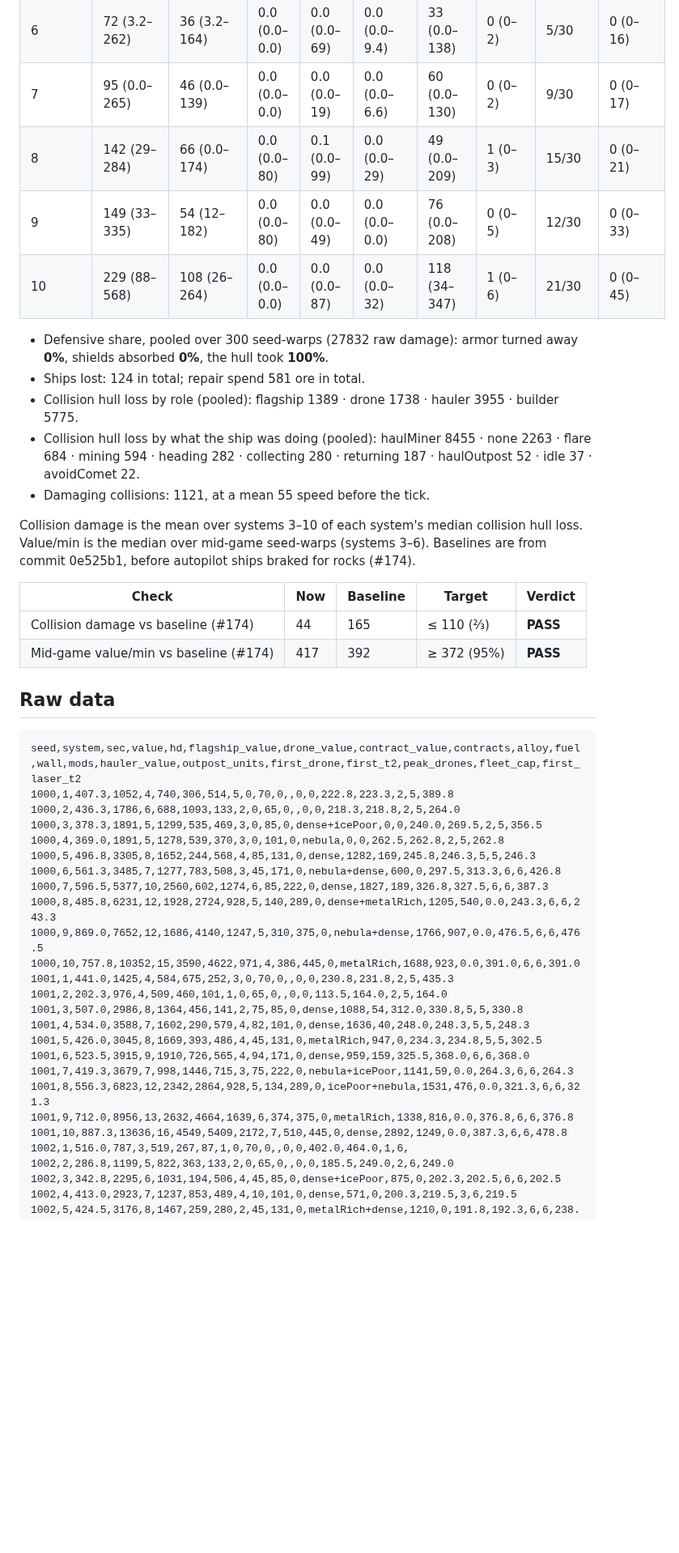
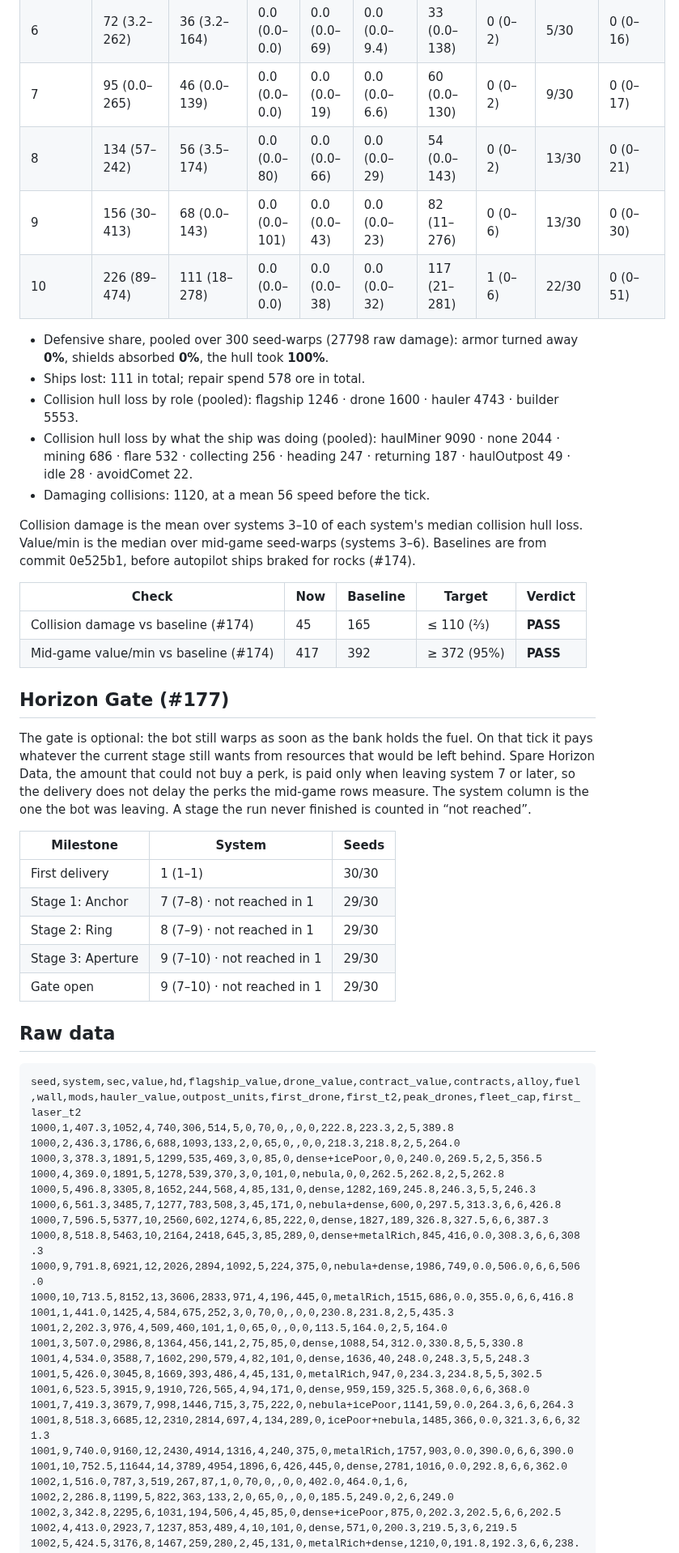
Before and after one commit to deadronos/asteroid-miner-horizons, a Markdown page: docs/balance.md, the part around one of its changes. Shown at 81% size. GitHub-like rendering; blank space fills up the shorter version.

```diff
--- a/docs/balance.md
+++ b/docs/balance.md
@@ -106,22 +106,34 @@ Hull damage taken by every ship in the fleet, after armor and shields, per syste
 | 5 | 57 (0.0–167) | 23 (0.0–143) | 0.0 (0.0–0.0) | 0.0 (0.0–1.8) | 0.0 (0.0–0.0) | 25 (0.0–72) | 0 (0–1) | 2/30 | 0 (0–11) |
 | 6 | 72 (3.2–262) | 36 (3.2–164) | 0.0 (0.0–0.0) | 0.0 (0.0–69) | 0.0 (0.0–9.4) | 33 (0.0–138) | 0 (0–2) | 5/30 | 0 (0–16) |
 | 7 | 95 (0.0–265) | 46 (0.0–139) | 0.0 (0.0–0.0) | 0.0 (0.0–19) | 0.0 (0.0–6.6) | 60 (0.0–130) | 0 (0–2) | 9/30 | 0 (0–17) |
-| 8 | 142 (29–284) | 66 (0.0–174) | 0.0 (0.0–80) | 0.1 (0.0–99) | 0.0 (0.0–29) | 49 (0.0–209) | 1 (0–3) | 15/30 | 0 (0–21) |
-| 9 | 149 (33–335) | 54 (12–182) | 0.0 (0.0–80) | 0.0 (0.0–49) | 0.0 (0.0–0.0) | 76 (0.0–208) | 0 (0–5) | 12/30 | 0 (0–33) |
-| 10 | 229 (88–568) | 108 (26–264) | 0.0 (0.0–0.0) | 0.0 (0.0–87) | 0.0 (0.0–32) | 118 (34–347) | 1 (0–6) | 21/30 | 0 (0–45) |
+| 8 | 134 (57–242) | 56 (3.5–174) | 0.0 (0.0–80) | 0.0 (0.0–66) | 0.0 (0.0–29) | 54 (0.0–143) | 0 (0–2) | 13/30 | 0 (0–21) |
+| 9 | 156 (30–413) | 68 (0.0–143) | 0.0 (0.0–101) | 0.0 (0.0–43) | 0.0 (0.0–23) | 82 (11–276) | 0 (0–6) | 13/30 | 0 (0–30) |
+| 10 | 226 (89–474) | 111 (18–278) | 0.0 (0.0–0.0) | 0.0 (0.0–38) | 0.0 (0.0–32) | 117 (21–281) | 1 (0–6) | 22/30 | 0 (0–51) |
 
-- Defensive share, pooled over 300 seed-warps (27832 raw damage): armor turned away **0%**, shields absorbed **0%**, the hull took **100%**.
-- Ships lost: 124 in total; repair spend 581 ore in total.
-- Collision hull loss by role (pooled): flagship 1389 · drone 1738 · hauler 3955 · builder 5775.
-- Collision hull loss by what the ship was doing (pooled): haulMiner 8455 · none 2263 · flare 684 · mining 594 · heading 282 · collecting 280 · returning 187 · haulOutpost 52 · idle 37 · avoidComet 22.
-- Damaging collisions: 1121, at a mean 55 speed before the tick.
+- Defensive share, pooled over 300 seed-warps (27798 raw damage): armor turned away **0%**, shields absorbed **0%**, the hull took **100%**.
+- Ships lost: 111 in total; repair spend 578 ore in total.
+- Collision hull loss by role (pooled): flagship 1246 · drone 1600 · hauler 4743 · builder 5553.
+- Collision hull loss by what the ship was doing (pooled): haulMiner 9090 · none 2044 · mining 686 · flare 532 · collecting 256 · heading 247 · returning 187 · haulOutpost 49 · idle 28 · avoidComet 22.
+- Damaging collisions: 1120, at a mean 56 speed before the tick.
 
 Collision damage is the mean over systems 3–10 of each system's median collision hull loss. Value/min is the median over mid-game seed-warps (systems 3–6). Baselines are from commit 0e525b1, before autopilot ships braked for rocks (#174).
 
 | Check | Now | Baseline | Target | Verdict |
 | --- | --- | --- | --- | --- |
-| Collision damage vs baseline (#174) | 44 | 165 | ≤ 110 (⅔) | **PASS** |
+| Collision damage vs baseline (#174) | 45 | 165 | ≤ 110 (⅔) | **PASS** |
 | Mid-game value/min vs baseline (#174) | 417 | 392 | ≥ 372 (95%) | **PASS** |
+
+## Horizon Gate (#177)
+
+The gate is optional: the bot still warps as soon as the bank holds the fuel. On that tick it pays whatever the current stage still wants from resources that would be left behind. Spare Horizon Data, the amount that could not buy a perk, is paid only when leaving system 7 or later, so the delivery does not delay the perks the mid-game rows measure. The system column is the one the bot was leaving. A stage the run never finished is counted in “not reached”.
+
+| Milestone | System | Seeds |
+| --- | --- | --- |
+| First delivery | 1 (1–1) | 30/30 |
+| Stage 1: Anchor | 7 (7–8) · not reached in 1 | 29/30 |
+| Stage 2: Ring | 8 (7–9) · not reached in 1 | 29/30 |
+| Stage 3: Aperture | 9 (7–10) · not reached in 1 | 29/30 |
+| Gate open | 9 (7–10) · not reached in 1 | 29/30 |
 
 ## Raw data
 
@@ -134,9 +146,9 @@ seed,system,sec,value,hd,flagship_value,drone_value,contract_value,contracts,all
 1000,5,496.8,3305,8,1652,244,568,4,85,131,0,dense,1282,169,245.8,246.3,5,5,246.3
 1000,6,561.3,3485,7,1277,783,508,3,45,171,0,nebula+dense,600,0,297.5,313.3,6,6,426.8
 1000,7,596.5,5377,10,2560,602,1274,6,85,222,0,dense,1827,189,326.8,327.5,6,6,387.3
-1000,8,485.8,6231,12,1928,2724,928,5,140,289,0,dense+metalRich,1205,540,0.0,243.3,6,6,243.3
-1000,9,869.0,7652,12,1686,4140,1247,5,310,375,0,nebula+dense,1766,907,0.0,476.5,6,6,476.5
-1000,10,757.8,10352,15,3590,4622,971,4,386,445,0,metalRich,1688,923,0.0,391.0,6,6,391.0
+1000,8,518.8,5463,10,2164,2418,645,3,85,289,0,dense+metalRich,845,416,0.0,308.3,6,6,308.3
+1000,9,791.8,6921,12,2026,2894,1092,5,224,375,0,nebula+dense,1986,749,0.0,506.0,6,6,506.0
+1000,10,713.5,8152,13,3606,2833,971,4,196,445,0,metalRich,1515,686,0.0,355.0,6,6,416.8
 1001,1,441.0,1425,4,584,675,252,3,0,70,0,,0,0,230.8,231.8,2,5,435.3
 1001,2,202.3,976,4,509,460,101,1,0,65,0,,0,0,113.5,164.0,2,5,164.0
 1001,3,507.0,2986,8,1364,456,141,2,75,85,0,dense,1088,54,312.0,330.8,5,5,330.8
@@ -144,9 +156,9 @@ seed,system,sec,value,hd,flagship_value,drone_value,contract_value,contracts,all
 1001,5,426.0,3045,8,1669,393,486,4,45,131,0,metalRich,947,0,234.3,234.8,5,5,302.5
 1001,6,523.5,3915,9,1910,726,565,4,94,171,0,dense,959,159,325.5,368.0,6,6,368.0
 1001,7,419.3,3679,7,998,1446,715,3,75,222,0,nebula+icePoor,1141,59,0.0,264.3,6,6,264.3
-1001,8,556.3,6823,12,2342,2864,928,5,134,289,0,icePoor+nebula,1531,476,0.0,321.3,6,6,321.3
-1001,9,712.0,8956,13,2632,4664,1639,6,374,375,0,metalRich,1338,816,0.0,376.8,6,6,376.8
-1001,10,887.3,13636,16,4549,5409,2172,7,510,445,0,dense,2892,1249,0.0,387.3,6,6,478.8
+1001,8,518.3,6685,12,2310,2814,697,4,134,289,0,icePoor+nebula,1485,366,0.0,321.3,6,6,321.3
+1001,9,740.0,9160,12,2430,4914,1316,4,240,375,0,metalRich,1757,903,0.0,390.0,6,6,390.0
+1001,10,752.5,11644,14,3789,4954,1896,6,426,445,0,dense,2781,1016,0.0,292.8,6,6,362.0
 1002,1,516.0,787,3,519,267,87,1,0,70,0,,0,0,402.0,464.0,1,6,
 1002,2,286.8,1199,5,822,363,133,2,0,65,0,,0,0,185.5,249.0,2,6,249.0
 1002,3,342.8,2295,6,1031,194,506,4,45,85,0,dense+icePoor,875,0,202.3,202.5,6,6,202.5
```
Also changed, not shown: other parts of docs/balance.md (+66 -66 lines).
